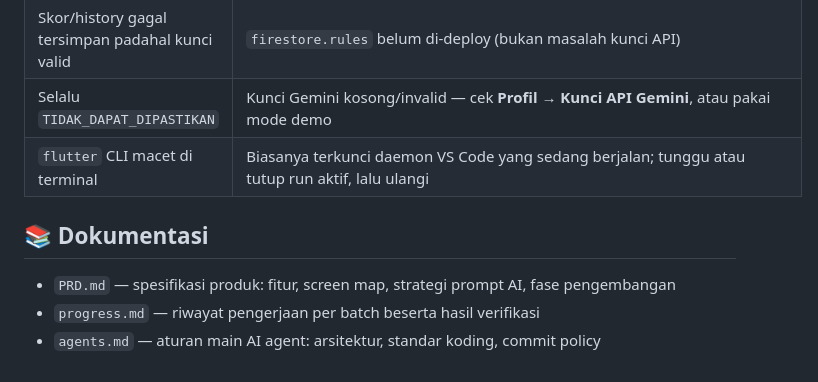
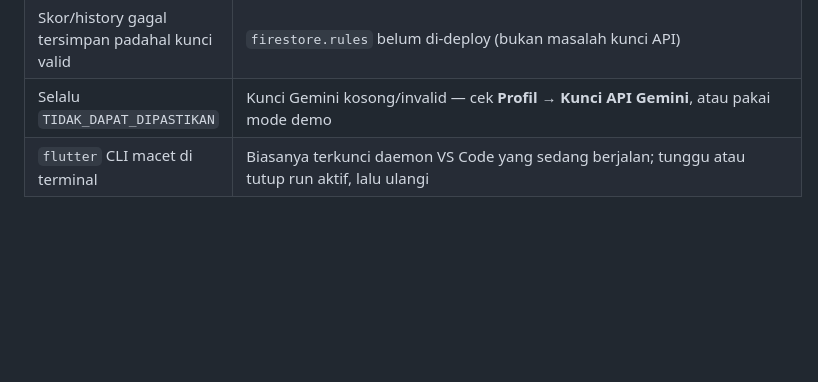
Before and after one commit to andrest1101/literasi-ai, a Markdown page: README.md, the part around one of its changes. GitHub-like rendering; blank space fills up the shorter version.

```diff
--- a/README.md
+++ b/README.md
@@ -303,9 +303,3 @@ flutter test --plain-name "cache"     # filter berdasarkan nama
 | Skor/history gagal tersimpan padahal kunci valid | `firestore.rules` belum di-deploy (bukan masalah kunci API) |
 | Selalu `TIDAK_DAPAT_DIPASTIKAN` | Kunci Gemini kosong/invalid — cek **Profil → Kunci API Gemini**, atau pakai mode demo |
 | `flutter` CLI macet di terminal | Biasanya terkunci daemon VS Code yang sedang berjalan; tunggu atau tutup run aktif, lalu ulangi |
-
-## 📚 Dokumentasi
-
-- `PRD.md` — spesifikasi produk: fitur, screen map, strategi prompt AI, fase pengembangan
-- `progress.md` — riwayat pengerjaan per batch beserta hasil verifikasi
-- `agents.md` — aturan main AI agent: arsitektur, standar koding, commit policy
```
Also changed, not shown: other parts of README.md (+1 -1 lines).
